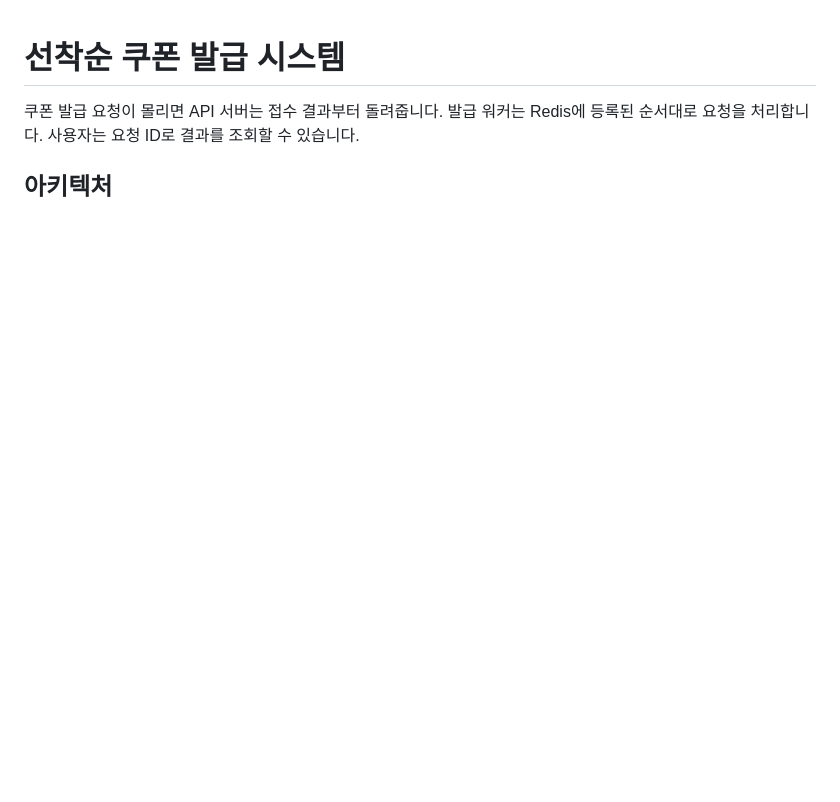
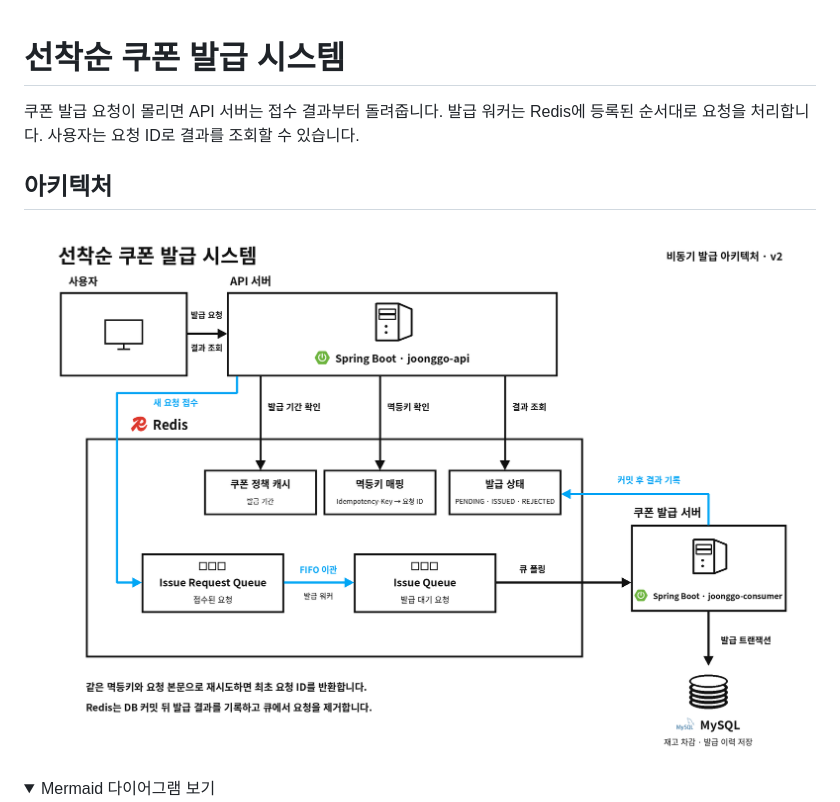
Before and after one commit to cxuxmxx/coupon-event-system, a Markdown page: README.md, the part around one of its changes. Rendered like a GitHub page; pictures changed too: docs/images/coupon-issue-architecture.png (added); folded sections open; blank space fills up the shorter version.

Commit message:
docs: README에 쿠폰 발급 아키텍처 이미지 추가

````diff
--- a/README.md
+++ b/README.md
@@ -3,6 +3,11 @@
 쿠폰 발급 요청이 몰리면 API 서버는 접수 결과부터 돌려줍니다. 발급 워커는 Redis에 등록된 순서대로 요청을 처리합니다. 사용자는 요청 ID로 결과를 조회할 수 있습니다.
 
 ## 아키텍처
+
+![선착순 쿠폰 발급 시스템 아키텍처](docs/images/coupon-issue-architecture.png)
+
+<details>
+<summary>Mermaid 다이어그램 보기</summary>
 
 ```mermaid
 flowchart TB
````
Also changed, not shown: other parts of README.md (+5 -1 lines).
